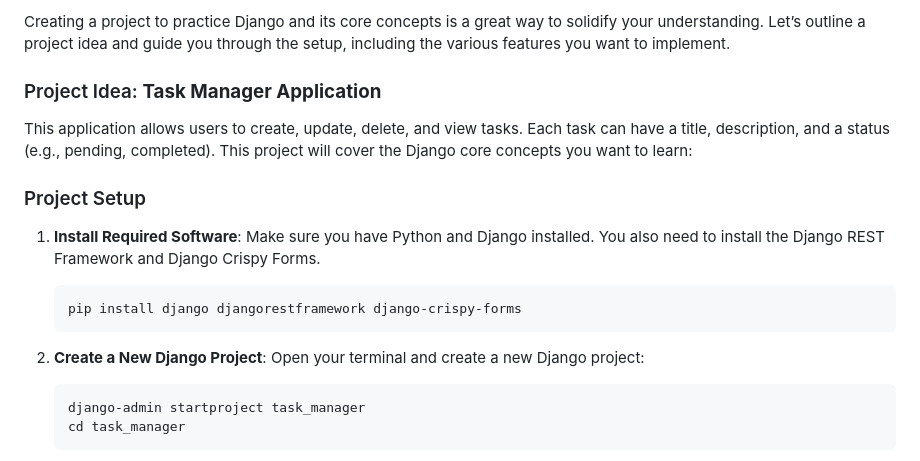
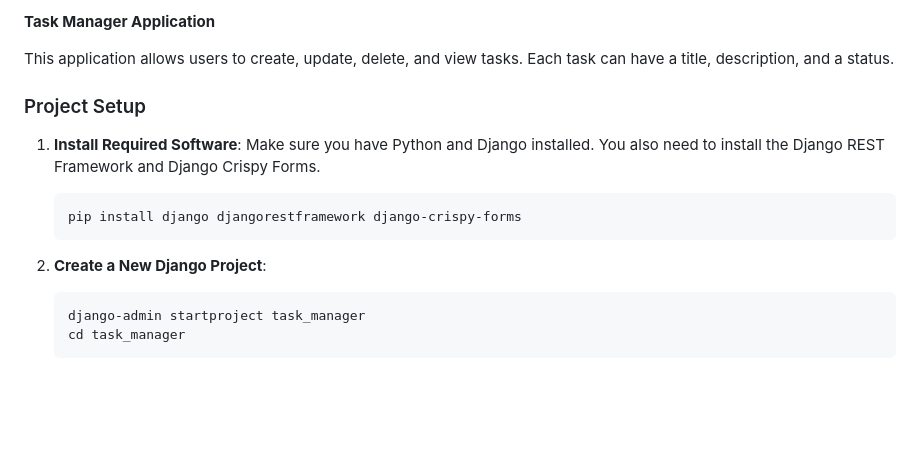
Before and after one commit to maryasad/Django_task_manager, a Markdown page: GUIDELINE.md, the part around the change. Rendered like a GitHub page; blank space fills up the shorter version.

````diff
--- a/GUIDELINE.md
+++ b/GUIDELINE.md
@@ -1,8 +1,6 @@
-Creating a project to practice Django and its core concepts is a great way to solidify your understanding. Let’s outline a project idea and guide you through the setup, including the various features you want to implement.
+**Task Manager Application**
 
-### Project Idea: **Task Manager Application**
-
-This application allows users to create, update, delete, and view tasks. Each task can have a title, description, and a status (e.g., pending, completed). This project will cover the Django core concepts you want to learn:
+This application allows users to create, update, delete, and view tasks. Each task can have a title, description, and a status.
 
 ### Project Setup
 
@@ -14,7 +12,6 @@ This application allows users to create, update, delete, and view tasks. Each ta
    ```
 
 2. **Create a New Django Project**:
-   Open your terminal and create a new Django project:
 
    ```bash
    django-admin startproject task_manager
````
